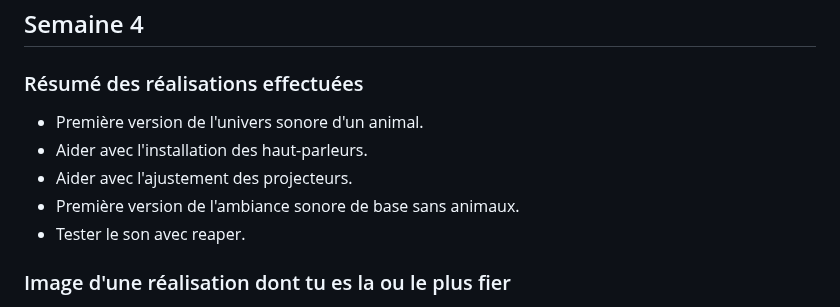
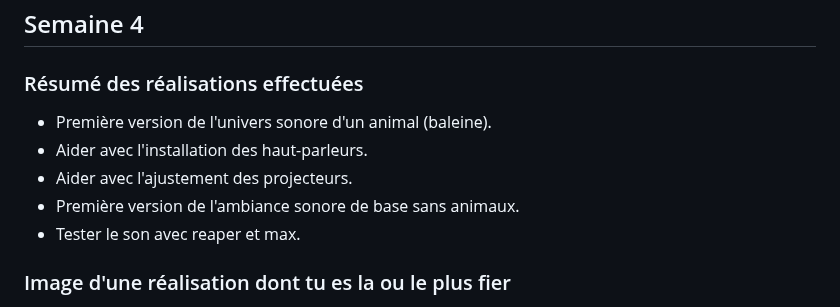
Before and after one commit to Echomarine/Echomarine, a Markdown page: docs/journaux/natacha_abdallah.md, the part around one of its changes. Drawn GitHub-style.

```diff
--- a/docs/journaux/natacha_abdallah.md
+++ b/docs/journaux/natacha_abdallah.md
@@ -145,10 +145,10 @@ Aider Maria avec le bruitage des animaux (recherche et conception).
 ---
 ## Semaine 4
 ### Résumé des réalisations effectuées
- - Première version de l'univers sonore d'un animal.
+ - Première version de l'univers sonore d'un animal (baleine).
  - Aider avec l'installation des haut-parleurs.
  - Aider avec l'ajustement des projecteurs.
  - Première version de l'ambiance sonore de base sans animaux.
- - Tester le son avec reaper.
+ - Tester le son avec reaper et max.
 
 ### Image d'une réalisation dont tu es la ou le plus fier
```
Also changed, not shown: other parts of docs/journaux/natacha_abdallah.md (+2 -2 lines).
